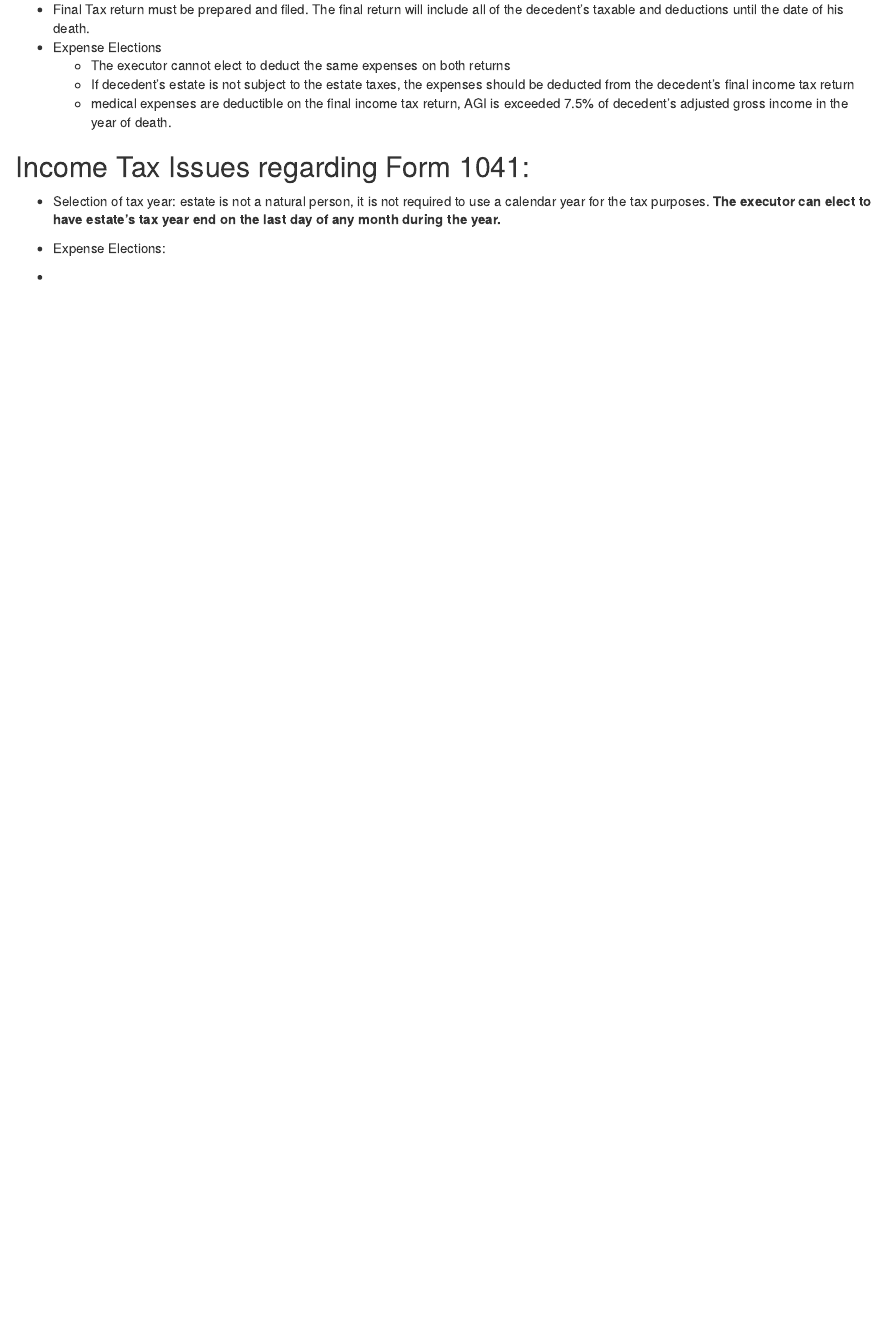
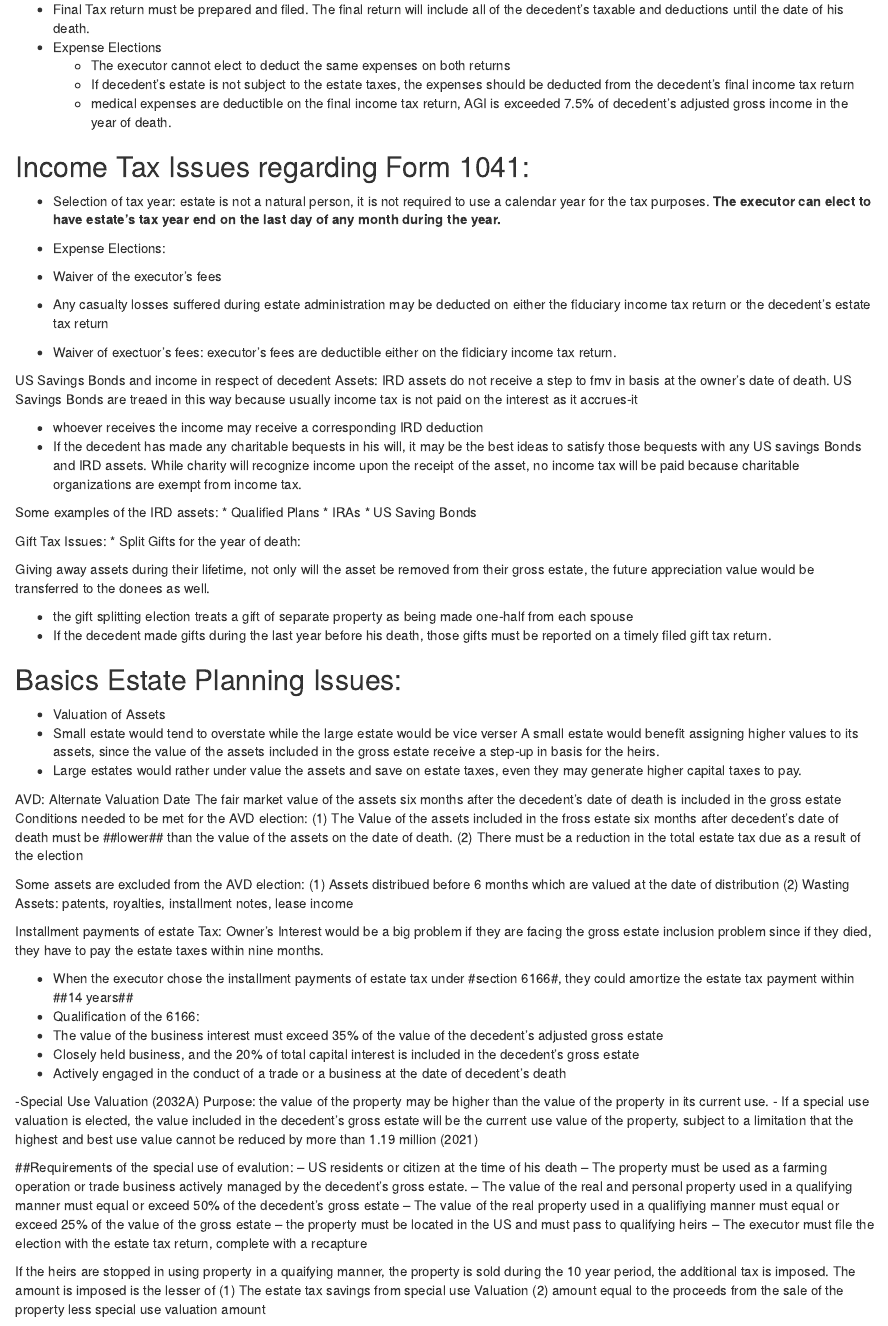
Before and after one commit to sophie-champagne/CFP_National_Exam, an R Markdown document (estate_planning_le4.rmd): the page in a window 1100 px wide, from 850 px down. Rendered offline with R 4.5, knitr and Pandoc, with nearby package versions.

Commit message:
Update estate_planning_le4.rmd

```diff
--- a/estate_planning_le4.rmd
+++ b/estate_planning_le4.rmd
@@ -73,4 +73,67 @@ tax year end on the last day of any month during the year. **
 
 * Expense Elections:
 
-*
+* Waiver of the executor's fees
+* Any casualty losses suffered during estate administration may be deducted on either the fiduciary income tax return or the decedent's estate tax return
+* Waiver of exectuor's fees: executor's fees are deductible either on the fidiciary income tax return.
+
+US Savings Bonds and income in respect of decedent Assets:
+IRD assets do not receive a step to fmv in basis at the owner's date of death. US Savings Bonds are treaed in this way because usually income tax is not paid on the interest as it accrues-it
+
+- whoever receives the income may receive a corresponding IRD deduction
+- If the decedent has made any charitable bequests in his will, it may be the best ideas to satisfy those bequests with any US savings Bonds and IRD assets. While
+charity will recognize income upon the receipt of the asset, no income tax will be paid because charitable organizations are exempt from income tax.
+
+Some examples of the IRD assets:
+* Qualified Plans
+* IRAs
+* US Saving Bonds
+
+
+Gift Tax Issues:
+* Split Gifts for the year of death:
+
+Giving away assets during their lifetime, not only will the asset be removed from their gross estate, the future appreciation value would be transferred to the donees as well.
+
+- the gift splitting election treats a gift of separate property as being made one-half from each spouse
+- If the decedent made gifts during the last year before his death, those gifts must be reported on a timely filed gift tax return.
+
+## Basics Estate Planning Issues:
+- Valuation of Assets
+- Small estate would tend to overstate while the large estate would be vice verser
+A small estate would benefit assigning higher values to its assets, since the value of the assets included in the gross estate receive a step-up in basis for the heirs.
+- Large estates would rather under value the assets and save on estate taxes, even they may generate higher capital taxes to pay.
+
+AVD: Alternate Valuation Date
+The fair market value of the assets six months after the decedent's date of death is included in the gross estate
+Conditions needed to be met for the AVD election:
+(1) The Value of the assets included in the fross estate six months after decedent's date of death must be ##lower## than the value of the assets on the date of death.
+(2) There must be a reduction in the total estate tax due as a result of the election
+
+Some assets are excluded from the AVD election:
+(1) Assets distribued before 6 months which are valued at the date of distribution
+(2) Wasting Assets: patents, royalties, installment notes, lease income
+
+Installment payments of estate Tax:
+Owner's Interest would be a big problem if they are facing the gross estate inclusion problem since if they died, they have to pay the estate taxes within nine months.
+
+- When the executor chose the installment payments of estate tax under #section 6166#, they could amortize the estate tax payment within ##14 years##
+- Qualification of the 6166:
+- The value of the business interest must exceed 35% of the value of the decedent's adjusted gross estate
+- Closely held business, and the 20% of total capital interest is included in the decedent's gross estate
+- Actively engaged in the conduct of a trade or a business at the date of decedent's death
+
+-Special Use Valuation (2032A)
+Purpose: the value of the property may be higher than the value of the property in its current use.
+- If a special use valuation is elected, the value included in the decedent's gross estate will be the current use value of the property, subject to a limitation that the highest and best use value cannot be reduced by more than 1.19 million (2021)
+
+##Requirements of the special use of evalution:
+-- US residents or citizen at the time of his death
+-- The property must be used as a farming operation or trade business actively managed by the decedent's gross estate.
+-- The value of the real and personal property used in a qualifying manner must equal or exceed 50% of the decedent's gross estate
+-- The value of the real property used in a qualifiying manner must equal or exceed 25% of the value of the gross estate
+-- the property must be located in the US and must pass to qualifying heirs
+-- The executor must file the election with the estate tax return, complete with a recapture
+
+If the heirs are stopped in using property in a quaifying manner, the property is sold during the 10 year period, the additional tax is imposed.
+The amount is imposed is the lesser of (1) The estate tax savings from special use Valuation (2) amount equal to the proceeds from the sale of the property less special use valuation amount
```
